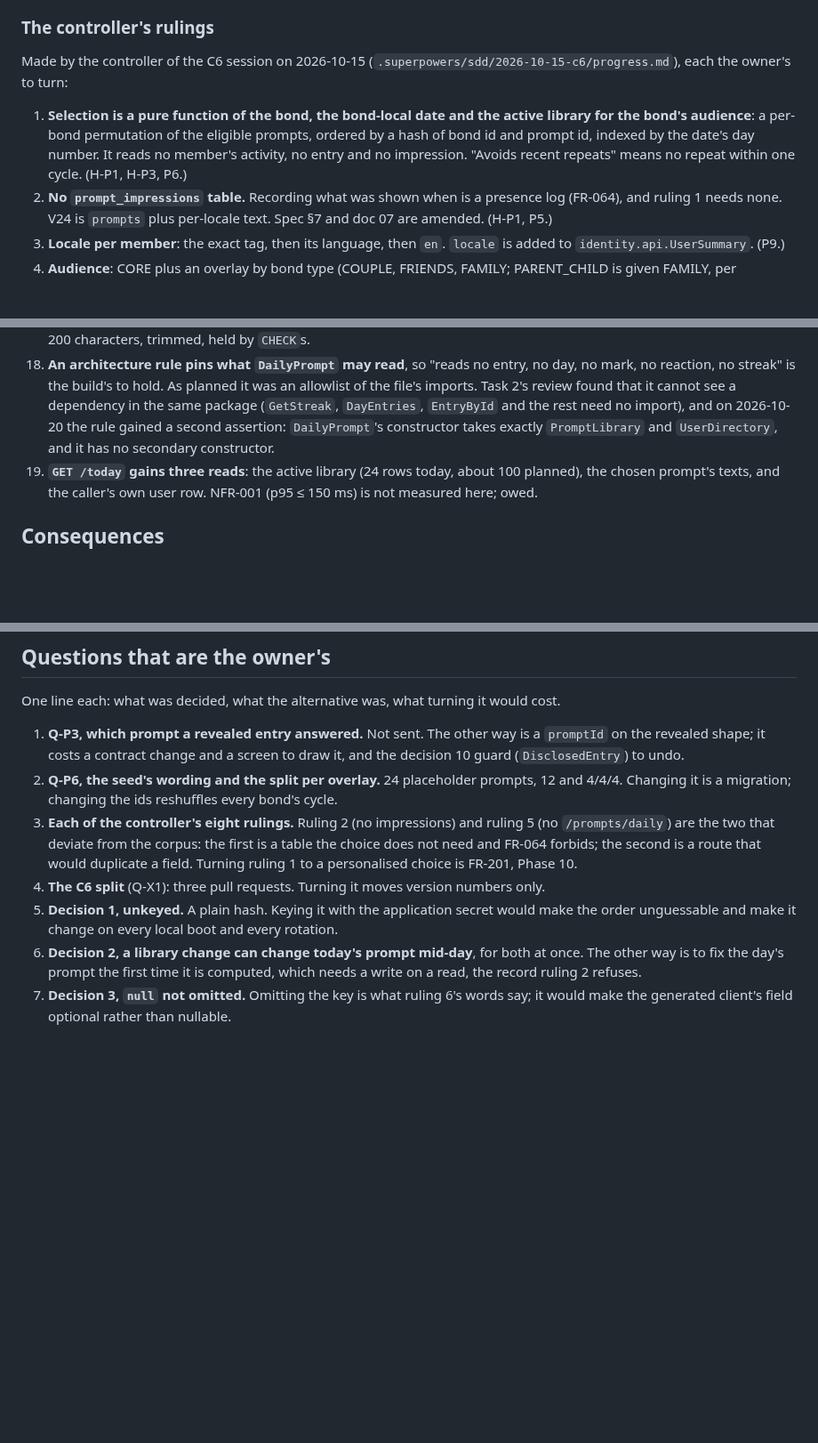
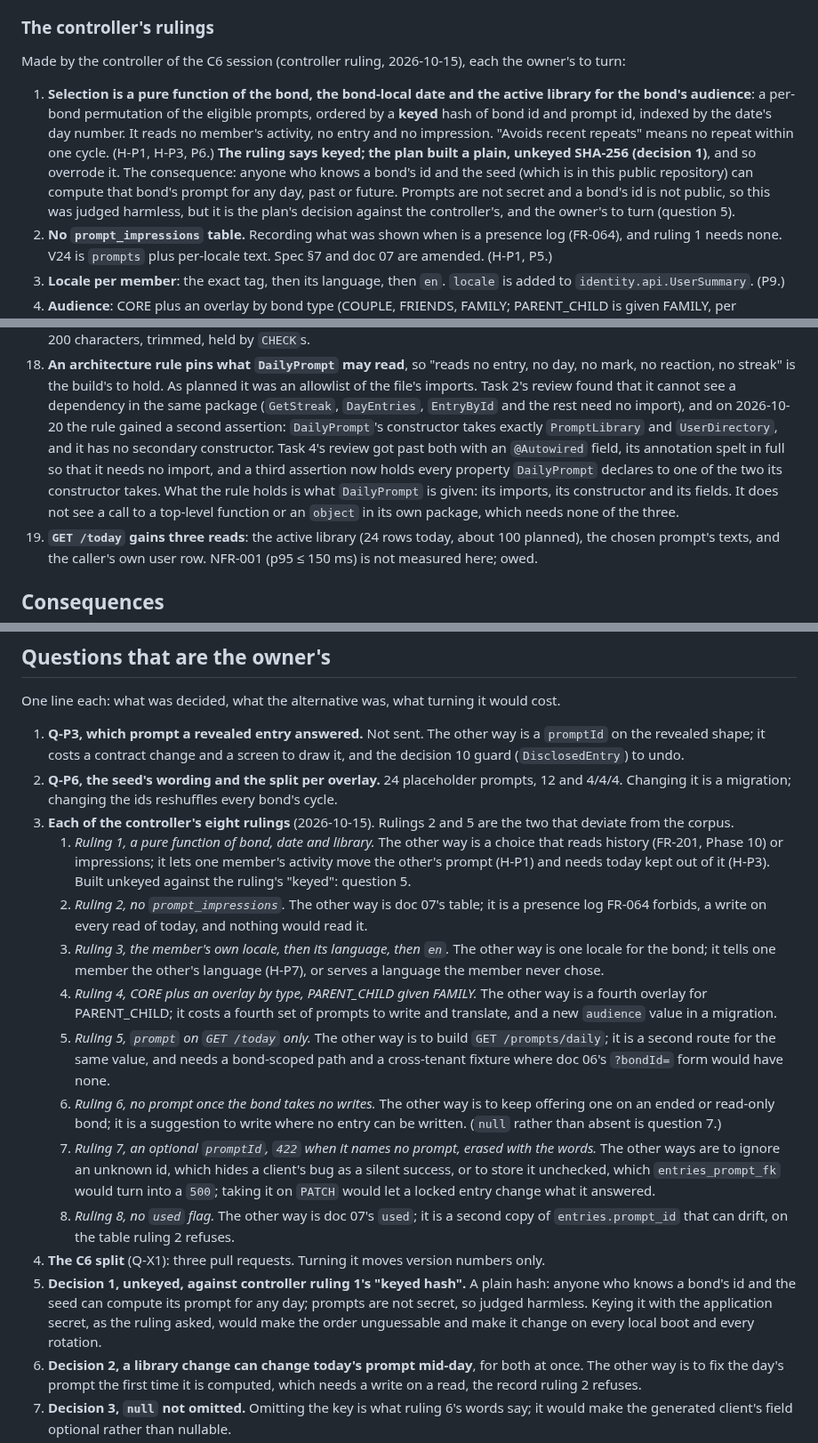
Before and after one commit to Ayodeji97/moyi-backend, a Markdown page: adr/0038-the-prompt-library.md, 3 parts joined by grey strips. Shown at 89% size. Rendered like a GitHub page; blank space fills up the shorter version.

Commit message:
docs(adr): ADR-0038 quotes ruling 1 as keyed, and gives each ruling its own line
Ruling 1 asked for a keyed hash and the plan built a plain SHA-256; the record now
says so and why it matters (I1). Each of the controller's eight rulings gets its
alternative and cost (m6). BR-10a and FR-046, not BR-10 (m4); no git-excluded path
(m7); decision 18 says what the rule holds now (m1).

Co-Authored-By: Claude Opus 5.5 <noreply@anthropic.com>

```diff
--- a/adr/0038-the-prompt-library.md
+++ b/adr/0038-the-prompt-library.md
@@ -81,14 +81,19 @@ Two questions were not asked; the defaults below are recorded as his to turn:
 
 ### The controller's rulings
 
-Made by the controller of the C6 session on 2026-10-15 (`.superpowers/sdd/2026-10-15-c6/progress.md`),
-each the owner's to turn:
+Made by the controller of the C6 session (controller ruling, 2026-10-15), each the owner's to
+turn:
 
 1. **Selection is a pure function of the bond, the bond-local date and the active library
    for the bond's audience**: a per-bond permutation of the eligible prompts, ordered by a
-   hash of bond id and prompt id, indexed by the date's day number. It reads no member's
-   activity, no entry and no impression. "Avoids recent repeats" means no repeat within one
-   cycle. (H-P1, H-P3, P6.)
+   **keyed** hash of bond id and prompt id, indexed by the date's day number. It reads no
+   member's activity, no entry and no impression. "Avoids recent repeats" means no repeat
+   within one cycle. (H-P1, H-P3, P6.)
+   **The ruling says keyed; the plan built a plain, unkeyed SHA-256 (decision 1)**, and so
+   overrode it. The consequence: anyone who knows a bond's id and the seed (which is in this
+   public repository) can compute that bond's prompt for any day, past or future. Prompts
+   are not secret and a bond's id is not public, so this was judged harmless, but it is the
+   plan's decision against the controller's, and the owner's to turn (question 5).
 2. **No `prompt_impressions` table.** Recording what was shown when is a presence log
    (FR-064), and ruling 1 needs none. V24 is `prompts` plus per-locale text. Spec §7 and doc 07
    are amended. (H-P1, P5.)
@@ -224,7 +229,12 @@ Numbered as the plan numbers them, because code and tests cite them by number.
     file's imports. Task 2's review found that it cannot see a dependency in the same package
     (`GetStreak`, `DayEntries`, `EntryById` and the rest need no import), and on 2026-10-20 the
     rule gained a second assertion: `DailyPrompt`'s constructor takes exactly `PromptLibrary`
-    and `UserDirectory`, and it has no secondary constructor.
+    and `UserDirectory`, and it has no secondary constructor. Task 4's review got past both
+    with an `@Autowired` field, its annotation spelt in full so that it needs no import, and
+    a third assertion now holds every property `DailyPrompt` declares to one of the two its
+    constructor takes. What the rule holds is what `DailyPrompt` is given: its imports, its
+    constructor and its fields. It does not see a call to a top-level function or an
+    `object` in its own package, which needs none of the three.
 19. **`GET /today` gains three reads**: the active library (24 rows today, about 100 planned),
     the chosen prompt's texts, and the caller's own user row. NFR-001 (p95 ≤ 150 ms) is not
     measured here; owed.
@@ -284,13 +294,37 @@ One line each: what was decided, what the alternative was, what turning it would
    decision 10 guard (`DisclosedEntry`) to undo.
 2. **Q-P6, the seed's wording and the split per overlay.** 24 placeholder prompts, 12 and
    4/4/4. Changing it is a migration; changing the ids reshuffles every bond's cycle.
-3. **Each of the controller's eight rulings.** Ruling 2 (no impressions) and ruling 5 (no
-   `/prompts/daily`) are the two that deviate from the corpus: the first is a table the
-   choice does not need and FR-064 forbids; the second is a route that would duplicate a
-   field. Turning ruling 1 to a personalised choice is FR-201, Phase 10.
+3. **Each of the controller's eight rulings** (2026-10-15). Rulings 2 and 5 are the two that
+   deviate from the corpus.
+   1. *Ruling 1, a pure function of bond, date and library.* The other way is a choice that
+      reads history (FR-201, Phase 10) or impressions; it lets one member's activity move
+      the other's prompt (H-P1) and needs today kept out of it (H-P3). Built unkeyed against
+      the ruling's "keyed": question 5.
+   2. *Ruling 2, no `prompt_impressions`.* The other way is doc 07's table; it is a presence
+      log FR-064 forbids, a write on every read of today, and nothing would read it.
+   3. *Ruling 3, the member's own locale, then its language, then `en`.* The other way is
+      one locale for the bond; it tells one member the other's language (H-P7), or serves a
+      language the member never chose.
+   4. *Ruling 4, CORE plus an overlay by type, PARENT_CHILD given FAMILY.* The other way is
+      a fourth overlay for PARENT_CHILD; it costs a fourth set of prompts to write and
+      translate, and a new `audience` value in a migration.
+   5. *Ruling 5, `prompt` on `GET /today` only.* The other way is to build `GET
+      /prompts/daily`; it is a second route for the same value, and needs a bond-scoped
+      path and a cross-tenant fixture where doc 06's `?bondId=` form would have none.
+   6. *Ruling 6, no prompt once the bond takes no writes.* The other way is to keep offering
+      one on an ended or read-only bond; it is a suggestion to write where no entry can be
+      written. (`null` rather than absent is question 7.)
+   7. *Ruling 7, an optional `promptId`, `422` when it names no prompt, erased with the
+      words.* The other ways are to ignore an unknown id, which hides a client's bug as a
+      silent success, or to store it unchecked, which `entries_prompt_fk` would turn into a
+      `500`; taking it on `PATCH` would let a locked entry change what it answered.
+   8. *Ruling 8, no `used` flag.* The other way is doc 07's `used`; it is a second copy of
+      `entries.prompt_id` that can drift, on the table ruling 2 refuses.
 4. **The C6 split** (Q-X1): three pull requests. Turning it moves version numbers only.
-5. **Decision 1, unkeyed.** A plain hash. Keying it with the application secret would make
-   the order unguessable and make it change on every local boot and every rotation.
+5. **Decision 1, unkeyed, against controller ruling 1's "keyed hash".** A plain hash: anyone
+   who knows a bond's id and the seed can compute its prompt for any day; prompts are not
+   secret, so judged harmless. Keying it with the application secret, as the ruling asked,
+   would make the order unguessable and make it change on every local boot and every rotation.
 6. **Decision 2, a library change can change today's prompt mid-day**, for both at once. The
    other way is to fix the day's prompt the first time it is computed, which needs a write
    on a read, the record ruling 2 refuses.
```
Also changed, not shown: other parts of adr/0038-the-prompt-library.md (+7 -5 lines).
